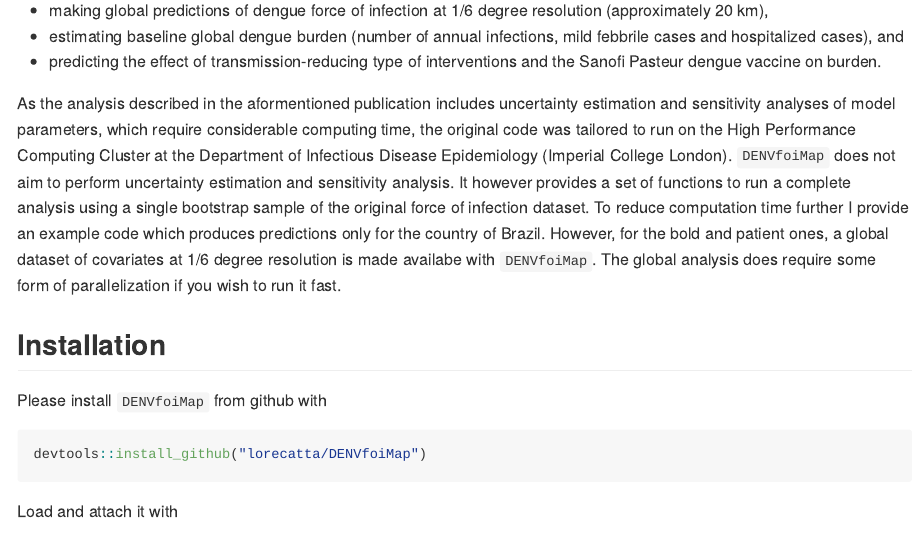
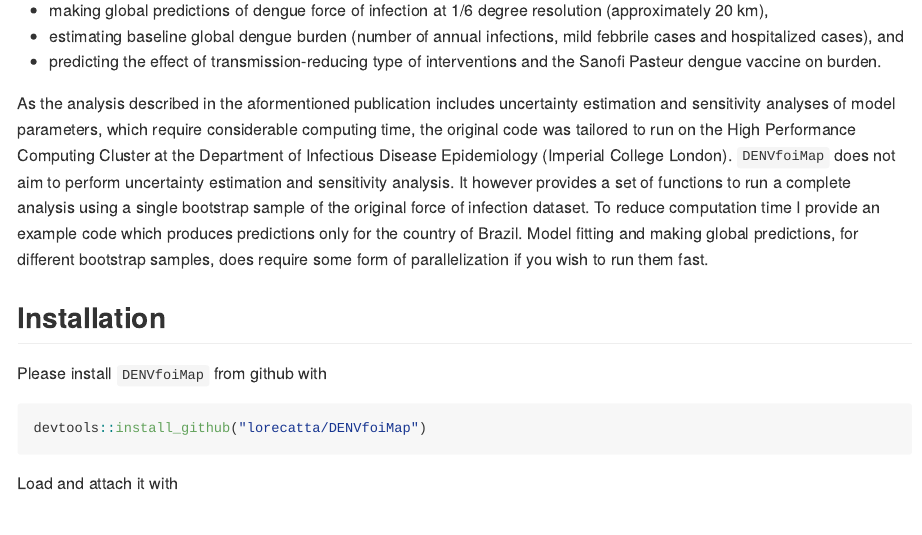
Before and after one commit to lorecatta/DENVfoiMap, an R Markdown document (README.Rmd): the page in a window 1100 px wide, from 290 px down. The pictures show the output file README.md that the author committed with the source, drawn offline in the style of GitHub; badge pictures from the web are left out.

Commit message:
update README

```diff
--- a/README.Rmd
+++ b/README.Rmd
@@ -34,7 +34,7 @@ uncertainty estimation and sensitivity analyses of model parameters,
 which require considerable computing time, the original code was tailored to run
 on the High Performance Computing Cluster at the Department of Infectious Disease Epidemiology
 (Imperial College London).
-`DENVfoiMap` does not aim to perform uncertainty estimation and sensitivity analysis. It however provides a set of functions to run a complete analysis using a single bootstrap sample of the original force of infection dataset. To reduce computation time further I provide an example code which produces predictions only for the country of Brazil. However, for the bold and patient ones, a global dataset of covariates at 1/6 degree resolution is made availabe with `DENVfoiMap`. The global analysis does require some form of parallelization if you wish to run it fast.
+`DENVfoiMap` does not aim to perform uncertainty estimation and sensitivity analysis. It however provides a set of functions to run a complete analysis using a single bootstrap sample of the original force of infection dataset. To reduce computation time I provide an example code which produces predictions only for the country of Brazil. Model fitting and making global predictions, for different bootstrap samples, does require some form of parallelization if you wish to run them fast.
 
 
 ## Installation
```
Also changed, not shown: README.md.
